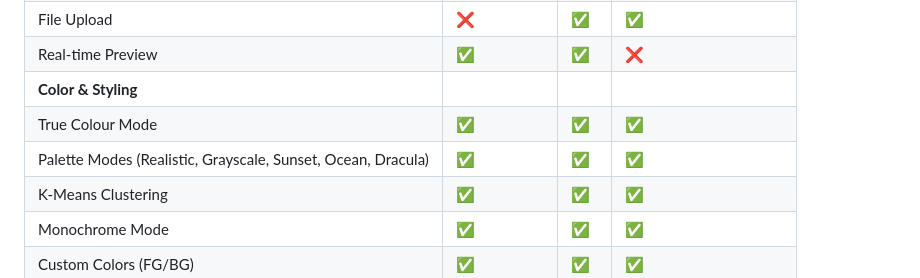
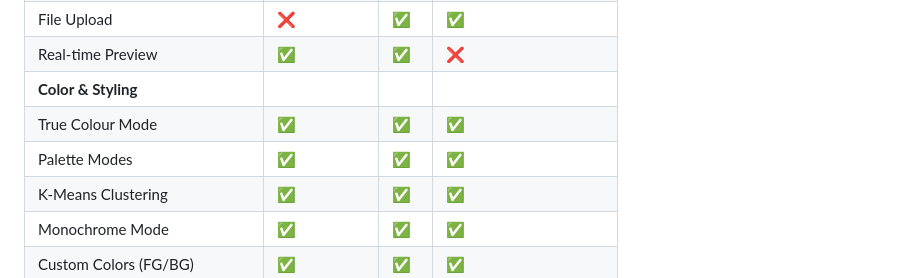
Before and after one commit to iman-hussain/ASCII-fy, a Markdown page: README.md, the part around the change. Drawn GitHub-style.

Commit message:
Simplify Palette Modes description in README

```diff
--- a/README.md
+++ b/README.md
@@ -86,7 +86,7 @@ node scripts/ascii-player.js output/dog/bundle.js
 | Real-time Preview | ✅ | ✅ | ❌ |
 | **Color & Styling** | | | |
 | True Colour Mode | ✅ | ✅ | ✅ |
-| Palette Modes (Realistic, Grayscale, Sunset, Ocean, Dracula) | ✅ | ✅ | ✅ |
+| Palette Modes | ✅ | ✅ | ✅ |
 | K-Means Clustering | ✅ | ✅ | ✅ |
 | Monochrome Mode | ✅ | ✅ | ✅ |
 | Custom Colors (FG/BG) | ✅ | ✅ | ✅ |
```
